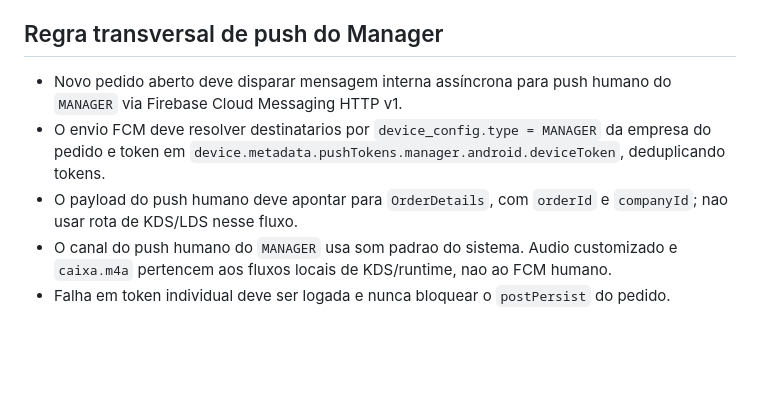
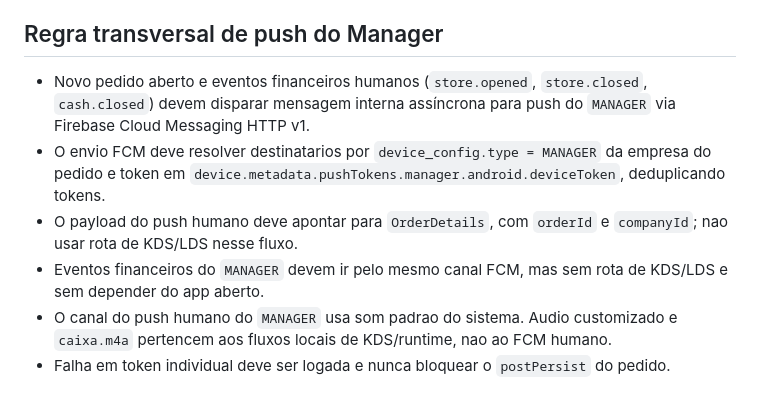
Before and after one commit to ControleOnline/api-community, a Markdown page: AGENTS.md, the part around the change. Rendered like a GitHub page; blank space fills up the shorter version.

Commit message:
Atualiza regras de push do Manager para incluir eventos financeiros

```diff
--- a/AGENTS.md
+++ b/AGENTS.md
@@ -64,9 +64,10 @@
 - Backfill de `Food99` deve ser idempotente e sempre reconstruir as invoices a partir do snapshot do pedido, sem consultar fontes externas adicionais.
 
 ## Regra transversal de push do Manager
-- Novo pedido aberto deve disparar mensagem interna assíncrona para push humano do `MANAGER` via Firebase Cloud Messaging HTTP v1.
+- Novo pedido aberto e eventos financeiros humanos (`store.opened`, `store.closed`, `cash.closed`) devem disparar mensagem interna assíncrona para push do `MANAGER` via Firebase Cloud Messaging HTTP v1.
 - O envio FCM deve resolver destinatarios por `device_config.type = MANAGER` da empresa do pedido e token em `device.metadata.pushTokens.manager.android.deviceToken`, deduplicando tokens.
 - O payload do push humano deve apontar para `OrderDetails`, com `orderId` e `companyId`; nao usar rota de KDS/LDS nesse fluxo.
+- Eventos financeiros do `MANAGER` devem ir pelo mesmo canal FCM, mas sem rota de KDS/LDS e sem depender do app aberto.
 - O canal do push humano do `MANAGER` usa som padrao do sistema. Audio customizado e `caixa.m4a` pertencem aos fluxos locais de KDS/runtime, nao ao FCM humano.
 - Falha em token individual deve ser logada e nunca bloquear o `postPersist` do pedido.
 
```
